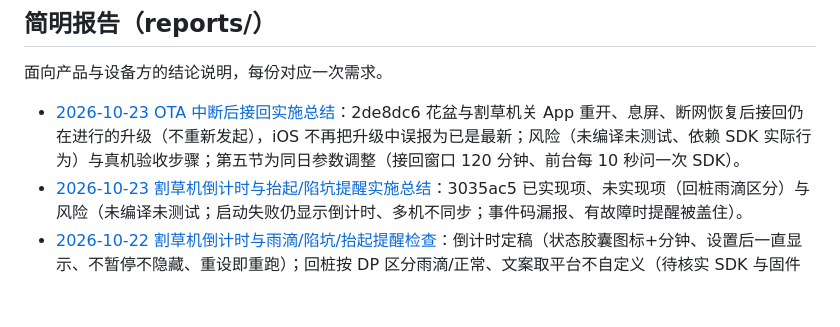
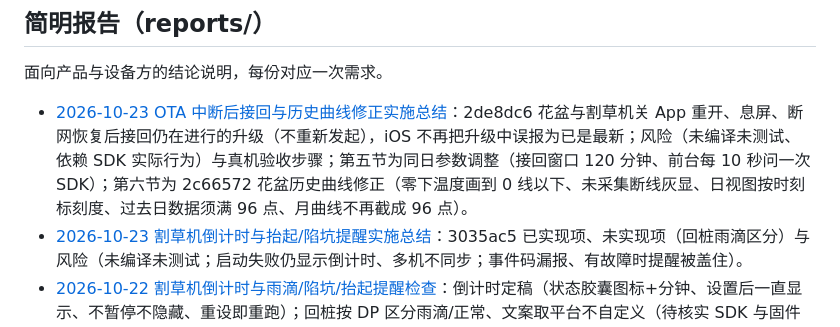
Before and after one commit to duuu233/flowerpot, a Markdown page: docs/README.md, the part around the change. GitHub-like rendering; blank space fills up the shorter version.

```diff
--- a/docs/README.md
+++ b/docs/README.md
@@ -18,7 +18,7 @@
 
 面向产品与设备方的结论说明，每份对应一次需求。
 
-- [2026-10-23 OTA 中断后接回实施总结](reports/2026-10-23-OTA中断后接回实施总结.md)：2de8dc6 花盆与割草机关 App 重开、息屏、断网恢复后接回仍在进行的升级（不重新发起），iOS 不再把升级中误报为已是最新；风险（未编译未测试、依赖 SDK 实际行为）与真机验收步骤；第五节为同日参数调整（接回窗口 120 分钟、前台每 10 秒问一次 SDK）。
+- [2026-10-23 OTA 中断后接回与历史曲线修正实施总结](reports/2026-10-23-OTA中断后接回与历史曲线修正实施总结.md)：2de8dc6 花盆与割草机关 App 重开、息屏、断网恢复后接回仍在进行的升级（不重新发起），iOS 不再把升级中误报为已是最新；风险（未编译未测试、依赖 SDK 实际行为）与真机验收步骤；第五节为同日参数调整（接回窗口 120 分钟、前台每 10 秒问一次 SDK）；第六节为 2c66572 花盆历史曲线修正（零下温度画到 0 线以下、未采集断线灰显、日视图按时刻标刻度、过去日数据须满 96 点、月曲线不再截成 96 点）。
 - [2026-10-23 割草机倒计时与抬起/陷坑提醒实施总结](reports/2026-10-23-割草机倒计时与抬起陷坑提醒实施总结.md)：3035ac5 已实现项、未实现项（回桩雨滴区分）与风险（未编译未测试；启动失败仍显示倒计时、多机不同步；事件码漏报、有故障时提醒被盖住）。
 - [2026-10-22 割草机倒计时与雨滴/陷坑/抬起提醒检查](reports/2026-10-22-割草机倒计时与雨滴陷坑抬起检查.md)：倒计时定稿（状态胶囊图标+分钟、设置后一直显示、不暂停不隐藏、重设即重跑）；回桩按 DP 区分雨滴/正常、文案取平台不自定义（待核实 SDK 与固件状态值）；陷坑脱困、抬起/落地提醒。同日已实施倒计时、陷坑脱困、抬起/落地，回桩雨滴区分未做（见文末「实施结果」）。
 - [2026-10-22 割草机协议 V3.0 更新报告](reports/2026-10-22-割草机协议V3.0更新报告.md)：DPID、状态显示、拒绝码文案、在桩等待置灰停止/继续。
```
Also changed, not shown: docs/reports/2026-10-23-OTA中断后接回与历史曲线修正实施总结.md (renamed from docs/reports/2026-10-23-OTA中断后接回实施总结.md, +38 -3 lines).
